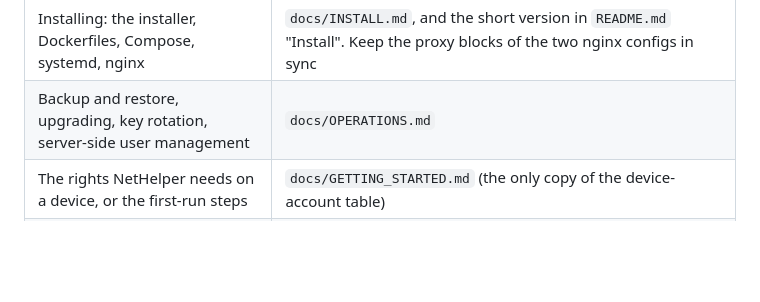
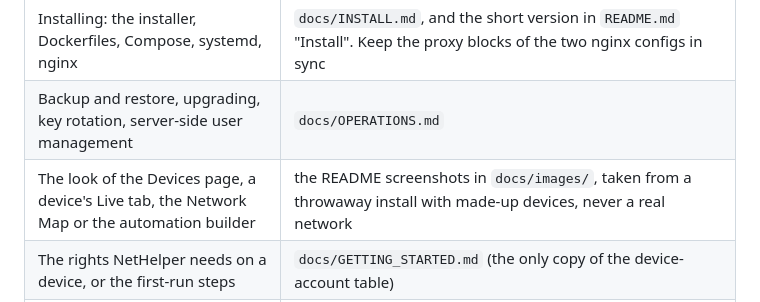
Before and after one commit to bryanbuck/nethelper, a Markdown page: CONTRIBUTING.md, the part around the change. GitHub-like rendering; blank space fills up the shorter version.

```diff
--- a/CONTRIBUTING.md
+++ b/CONTRIBUTING.md
@@ -39,6 +39,7 @@ The docs have drifted before: new work replaced old behavior, and the docs went
 | A roadmap item's status (started, shipped, deferred) | its status line in `docs/ROADMAP_AND_TODO.md`, with an absolute date |
 | Installing: the installer, Dockerfiles, Compose, systemd, nginx | `docs/INSTALL.md`, and the short version in `README.md` "Install". Keep the proxy blocks of the two nginx configs in sync |
 | Backup and restore, upgrading, key rotation, server-side user management | `docs/OPERATIONS.md` |
+| The look of the Devices page, a device's Live tab, the Network Map or the automation builder | the README screenshots in `docs/images/`, taken from a throwaway install with made-up devices, never a real network |
 | The rights NetHelper needs on a device, or the first-run steps | `docs/GETTING_STARTED.md` (the only copy of the device-account table) |
 | What NetHelper supports, what was tested on real equipment, or a known limitation | `docs/SUPPORT.md` |
 | Something you learned on real hardware | `docs/hardware/` |
```
Also changed, not shown: README.md (+9 -0 lines), docs/images/automation.png (added), docs/images/devices.png (added), docs/images/live.png (added), docs/images/map.png (added).
